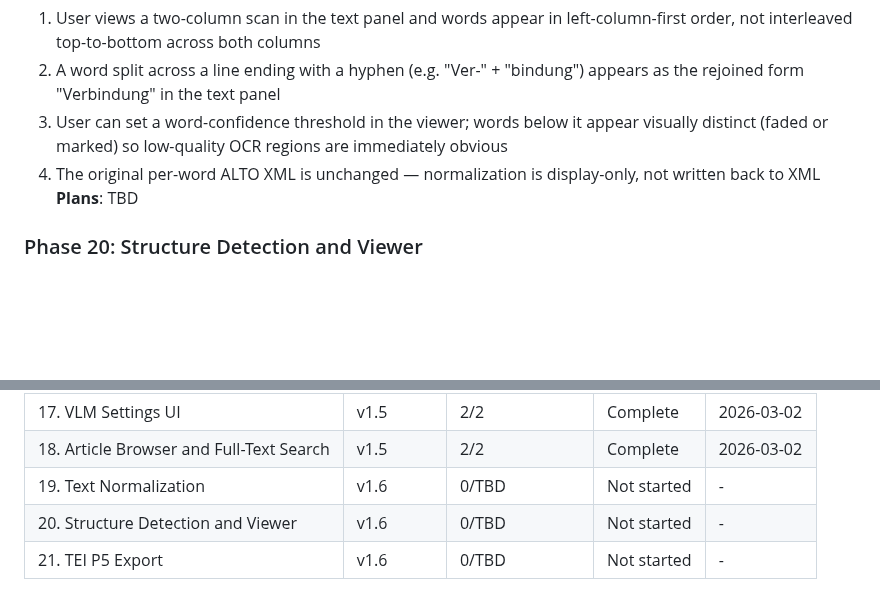
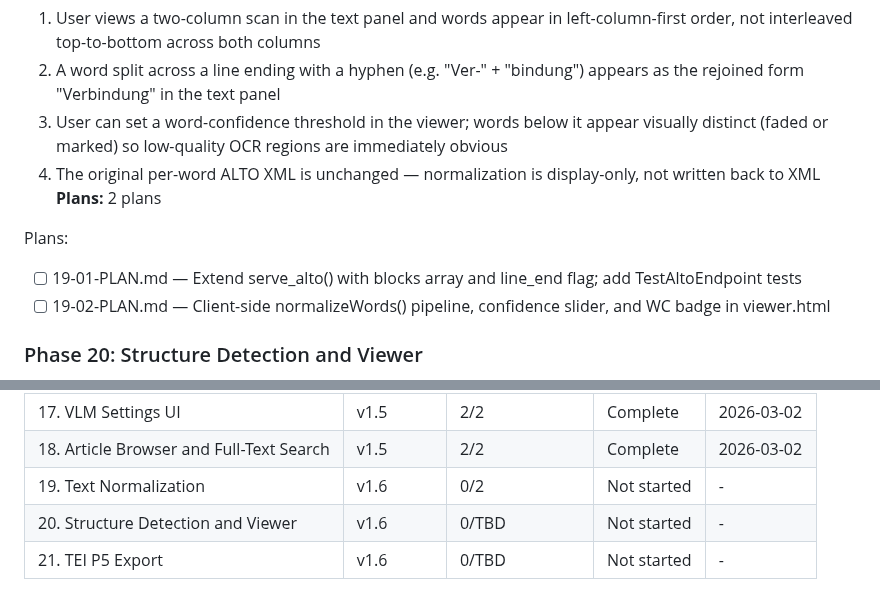
Before and after one commit to KI-ThULB/Zeitschriften-OCR, a Markdown page: .planning/ROADMAP.md, 2 parts joined by grey strips. GitHub-like rendering; blank space fills up the shorter version.

Commit message:
docs(19-text-normalization): create phase plan

```diff
--- a/.planning/ROADMAP.md
+++ b/.planning/ROADMAP.md
@@ -99,7 +99,11 @@ See archive: `.planning/milestones/v1.5-ROADMAP.md`
   2. A word split across a line ending with a hyphen (e.g. "Ver-" + "bindung") appears as the rejoined form "Verbindung" in the text panel
   3. User can set a word-confidence threshold in the viewer; words below it appear visually distinct (faded or marked) so low-quality OCR regions are immediately obvious
   4. The original per-word ALTO XML is unchanged — normalization is display-only, not written back to XML
-**Plans**: TBD
+**Plans:** 2 plans
+
+Plans:
+- [ ] 19-01-PLAN.md — Extend serve_alto() with blocks array and line_end flag; add TestAltoEndpoint tests
+- [ ] 19-02-PLAN.md — Client-side normalizeWords() pipeline, confidence slider, and WC badge in viewer.html
 
 ### Phase 20: Structure Detection and Viewer
 **Goal**: Users see text organized into labeled paragraphs and headings rather than a flat word list, with structural roles derived from VLM article data
@@ -145,6 +149,6 @@ See archive: `.planning/milestones/v1.5-ROADMAP.md`
 | 16. METS/MODS Output | v1.5 | 2/2 | Complete | 2026-03-01 |
 | 17. VLM Settings UI | v1.5 | 2/2 | Complete | 2026-03-02 |
 | 18. Article Browser and Full-Text Search | v1.5 | 2/2 | Complete | 2026-03-02 |
-| 19. Text Normalization | v1.6 | 0/TBD | Not started | - |
+| 19. Text Normalization | v1.6 | 0/2 | Not started | - |
 | 20. Structure Detection and Viewer | v1.6 | 0/TBD | Not started | - |
 | 21. TEI P5 Export | v1.6 | 0/TBD | Not started | - |
```
Also changed, not shown: 2 other files.
